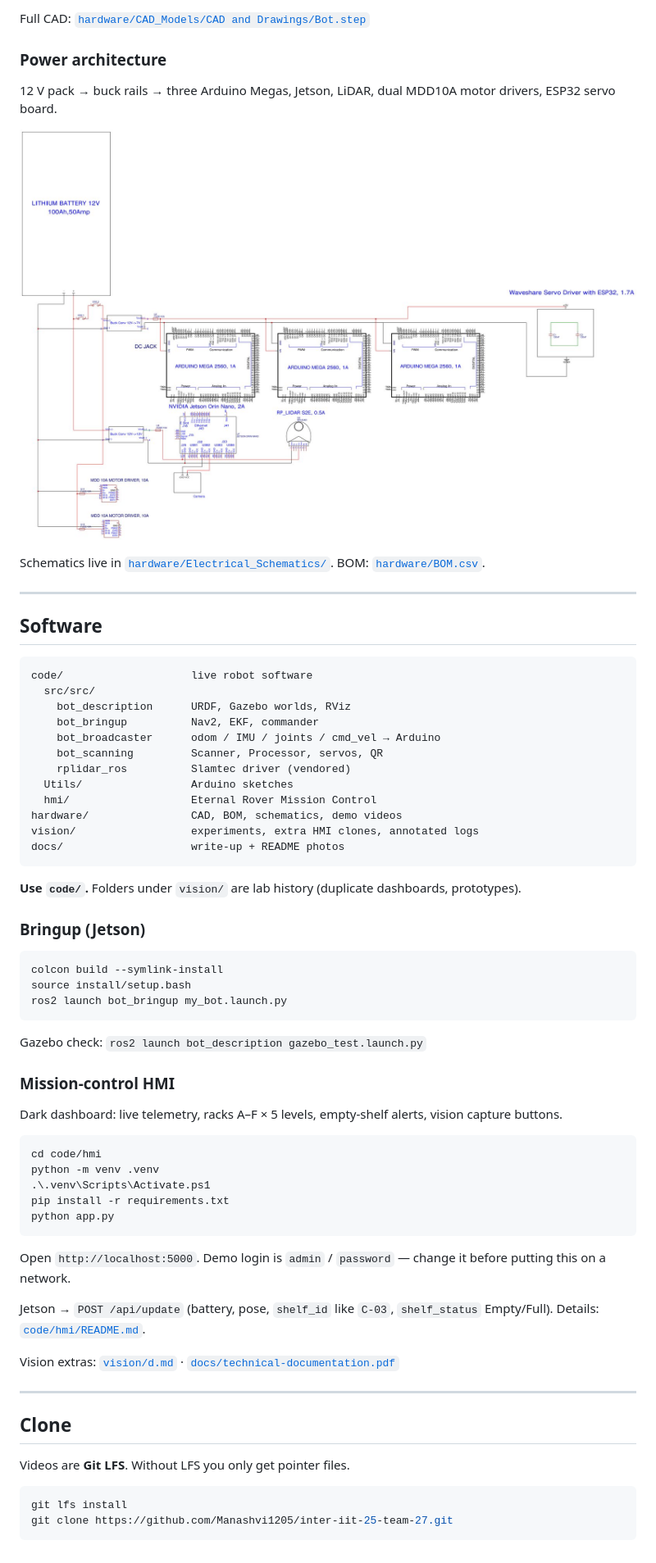
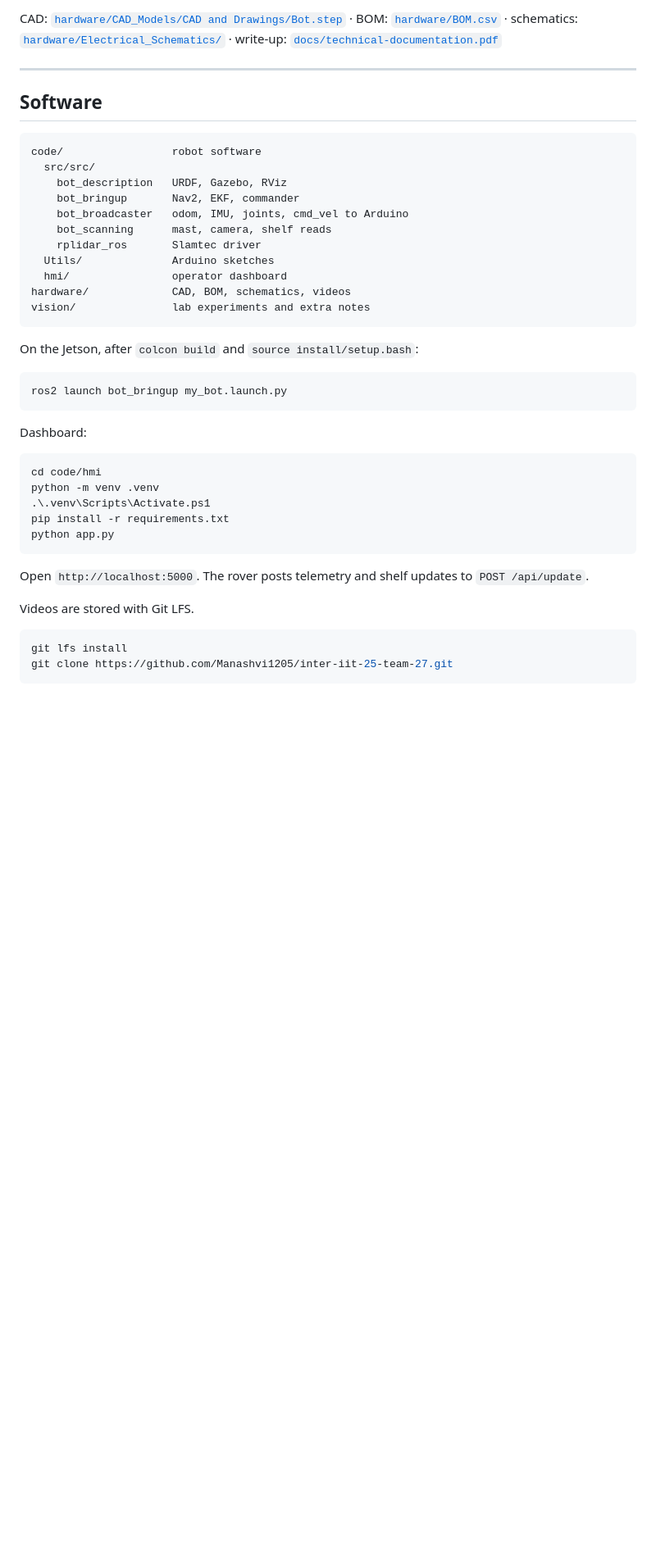
Before and after one commit to Manashvi1205/inter-iit-25-team-27, a Markdown page: README.md, the part around the change printed below. Shown: that part at 82% size. Drawn GitHub-style; blank space fills up the shorter version.

````diff
--- a/README.md
+++ b/README.md
@@ -83,51 +55,32 @@ Bot *(Vledia)* — exploded / orthographic assembly plus camera and drivetrain d
 </p>
 
-Full CAD: [`hardware/CAD_Models/CAD and Drawings/Bot.step`](hardware/CAD_Models/CAD%20and%20Drawings/Bot.step)
-
-### Power architecture
-
-12 V pack → buck rails → three Arduino Megas, Jetson, LiDAR, dual MDD10A motor drivers, ESP32 servo board.
-
-<p align="center">
-  <img src="docs/assets/schematic-power.jpg" alt="Overall hardware power schematic" width="900"/>
-</p>
-
-Schematics live in [`hardware/Electrical_Schematics/`](hardware/Electrical_Schematics). BOM: [`hardware/BOM.csv`](hardware/BOM.csv).
+CAD: [`hardware/CAD_Models/CAD and Drawings/Bot.step`](hardware/CAD_Models/CAD%20and%20Drawings/Bot.step) · BOM: [`hardware/BOM.csv`](hardware/BOM.csv) · schematics: [`hardware/Electrical_Schematics/`](hardware/Electrical_Schematics) · write-up: [`docs/technical-documentation.pdf`](docs/technical-documentation.pdf)
 
 ---
 
 ## Software
 
 ```
-code/                    live robot software
+code/                 robot software
   src/src/
-    bot_description      URDF, Gazebo worlds, RViz
-    bot_bringup          Nav2, EKF, commander
-    bot_broadcaster      odom / IMU / joints / cmd_vel → Arduino
-    bot_scanning         Scanner, Processor, servos, QR
-    rplidar_ros          Slamtec driver (vendored)
-  Utils/                 Arduino sketches
-  hmi/                   Eternal Rover Mission Control
-hardware/                CAD, BOM, schematics, demo videos
-vision/                  experiments, extra HMI clones, annotated logs
-docs/                    write-up + README photos
+    bot_description   URDF, Gazebo, RViz
+    bot_bringup       Nav2, EKF, commander
+    bot_broadcaster   odom, IMU, joints, cmd_vel to Arduino
+    bot_scanning      mast, camera, shelf reads
+    rplidar_ros       Slamtec driver
+  Utils/              Arduino sketches
+  hmi/                operator dashboard
+hardware/             CAD, BOM, schematics, videos
+vision/               lab experiments and extra notes
 ```
 
-**Use `code/`.** Folders under `vision/` are lab history (duplicate dashboards, prototypes).
-
-### Bringup (Jetson)
+On the Jetson, after `colcon build` and `source install/setup.bash`:
 
 ```bash
-colcon build --symlink-install
-source install/setup.bash
 ros2 launch bot_bringup my_bot.launch.py
 ```
 
-Gazebo check: `ros2 launch bot_description gazebo_test.launch.py`
-
-### Mission-control HMI
-
-Dark dashboard: live telemetry, racks A–F × 5 levels, empty-shelf alerts, vision capture buttons.
+Dashboard:
 
 ```pwsh
 cd code/hmi
@@ -137,17 +90,9 @@ pip install -r requirements.txt
 python app.py
 ```
 
-Open `http://localhost:5000`. Demo login is `admin` / `password` — change it before putting this on a network.
+Open `http://localhost:5000`. The rover posts telemetry and shelf updates to `POST /api/update`.
 
-Jetson → `POST /api/update` (battery, pose, `shelf_id` like `C-03`, `shelf_status` Empty/Full). Details: [`code/hmi/README.md`](code/hmi/README.md).
-
-Vision extras: [`vision/d.md`](vision/d.md) · [`docs/technical-documentation.pdf`](docs/technical-documentation.pdf)
-
----
-
-## Clone
-
-Videos are **Git LFS**. Without LFS you only get pointer files.
+Videos are stored with Git LFS.
 
 ```bash
 git lfs install
````
Also changed, not shown: other parts of README.md (+27 -55 lines), docs/assets/bot-aisle.jpg (added), docs/assets/bot-hero.jpg (added), docs/assets/dashboard.jpg (added), 1 other file.
